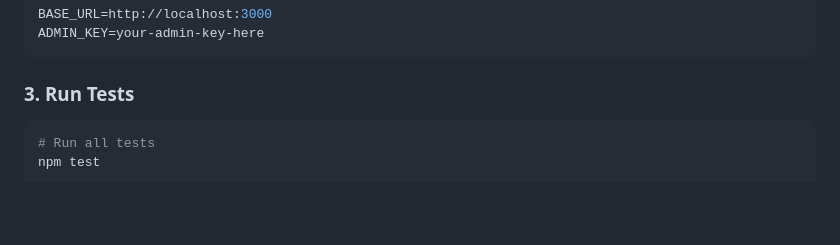
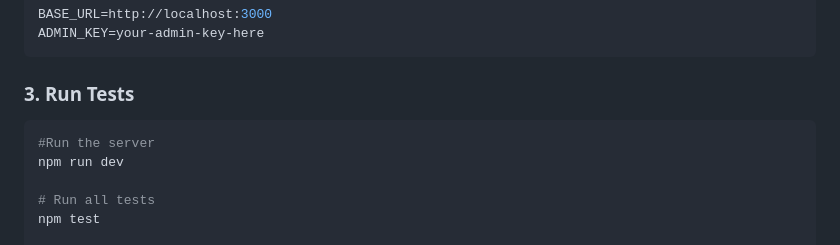
Before and after one commit to sarahkhaledd/web-qa-automation-task, a Markdown page: api-automation/README.md, the part around the change. Rendered like a GitHub page; blank space fills up the shorter version.

````diff
--- a/api-automation/README.md
+++ b/api-automation/README.md
@@ -34,6 +34,9 @@ ADMIN_KEY=your-admin-key-here
 
 ### 3. Run Tests
 ```bash
+#Run the server
+npm run dev
+
 # Run all tests
 npm test
 
````
